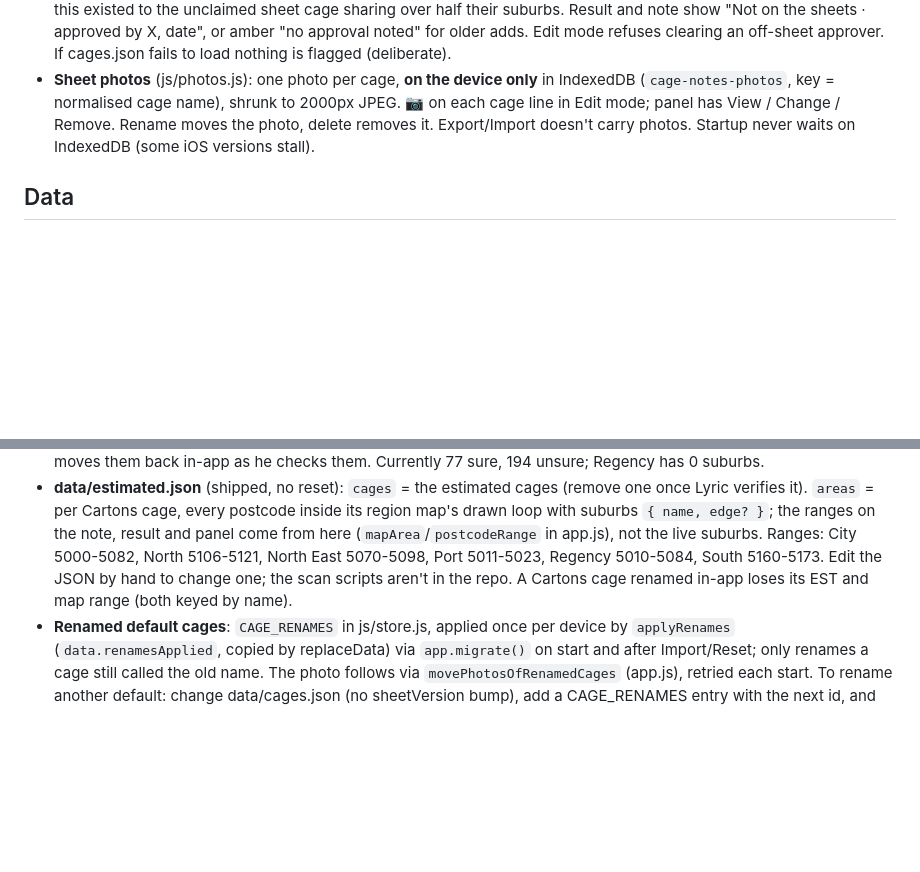
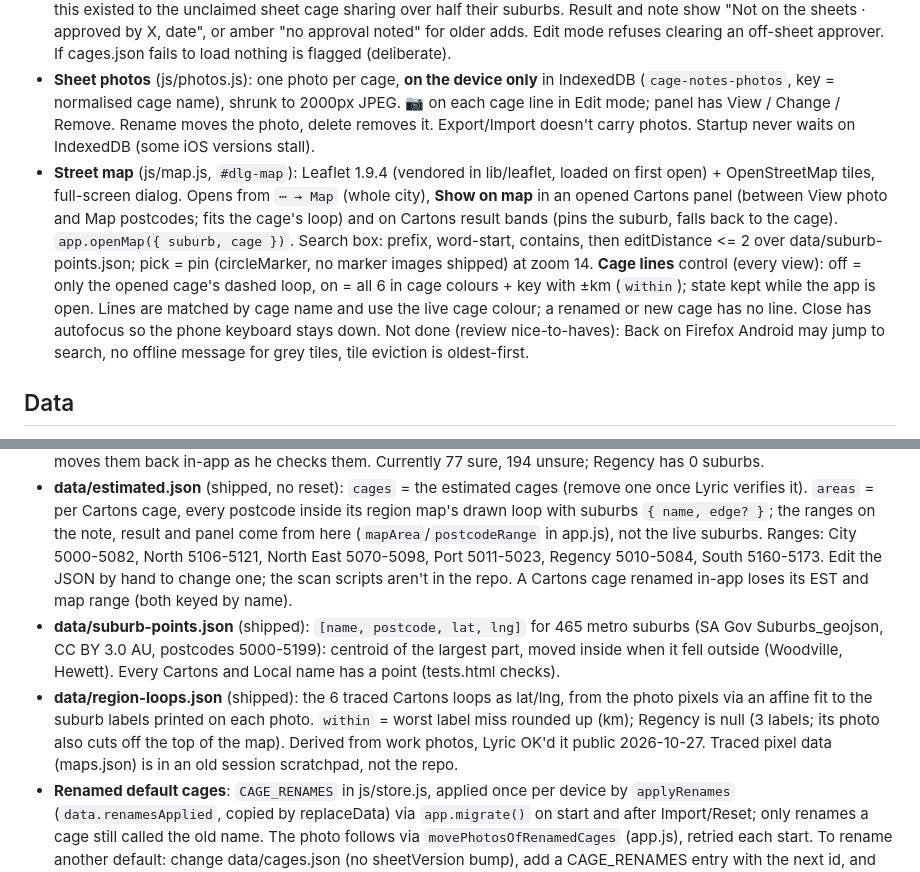
Before and after one commit to Lyric28-bit/cage-finder, a Markdown page: CLAUDE.md, 2 parts joined by grey strips. Rendered like a GitHub page; blank space fills up the shorter version.

```diff
--- a/CLAUDE.md
+++ b/CLAUDE.md
@@ -23,6 +23,7 @@ Installable offline PWA for a warehouse sorter: type a suburb from a parcel stic
 - **Look-alike warning** (`similarPlaces` in js/match.js): the result lists names 1 letter off (2 when both are 6+ letters) that go to a different cage, e.g. Enfield LOCAL vs Penfield North Cartons. Worked out live. Same-destination pairs and short names skipped on purpose. Each is a button opening its own result.
 - **Approved by**: adding or moving a suburb into a cage where it isn't on the sheets needs a name (add/move dialog `add-approver`, Edit-mode add line; never pre-filled). Stored in `data.approvals` (`suburb|cage` -> { by, at: YYYY-MM-DD }), moved on rename, removed with the suburb/cage and by applyUnsure, filtered in replaceData, exported. "On the sheets" = data/cages.json minus unsure.json (`ref.sheet`, `onSheet` in app.js). A renamed cage keeps `cage.sheetName` (its first name; no other cage may take it); `linkSheetNames` (in migrate) links cages renamed before this existed to the unclaimed sheet cage sharing over half their suburbs. Result and note show "Not on the sheets · approved by X, date", or amber "no approval noted" for older adds. Edit mode refuses clearing an off-sheet approver. If cages.json fails to load nothing is flagged (deliberate).
 - **Sheet photos** (js/photos.js): one photo per cage, **on the device only** in IndexedDB (`cage-notes-photos`, key = normalised cage name), shrunk to 2000px JPEG. 📷 on each cage line in Edit mode; panel has View / Change / Remove. Rename moves the photo, delete removes it. Export/Import doesn't carry photos. Startup never waits on IndexedDB (some iOS versions stall).
+- **Street map** (js/map.js, `#dlg-map`): Leaflet 1.9.4 (vendored in lib/leaflet, loaded on first open) + OpenStreetMap tiles, full-screen dialog. Opens from `⋯ → Map` (whole city), **Show on map** in an opened Cartons panel (between View photo and Map postcodes; fits the cage's loop) and on Cartons result bands (pins the suburb, falls back to the cage). `app.openMap({ suburb, cage })`. Search box: prefix, word-start, contains, then editDistance <= 2 over data/suburb-points.json; pick = pin (circleMarker, no marker images shipped) at zoom 14. **Cage lines** control (every view): off = only the opened cage's dashed loop, on = all 6 in cage colours + key with ±km (`within`); state kept while the app is open. Lines are matched by cage name and use the live cage colour; a renamed or new cage has no line. Close has autofocus so the phone keyboard stays down. Not done (review nice-to-haves): Back on Firefox Android may jump to search, no offline message for grey tiles, tile eviction is oldest-first.
 
 ## Data
 - Each device keeps its own copy in localStorage; edits don't sync. Export/Import in `⋯` moves them. A sheetVersion bump only reaches a device via ⋯ → Reset to sheet data, which wipes on-device edits (Export first).
@@ -32,6 +33,8 @@ Installable offline PWA for a warehouse sorter: type a suburb from a parcel stic
 - **Postcode precedence** (`postcodesAt` in app.js), per result band: a postcode typed in-app wins (`data.postcodes["suburbKey|cageKey"]` or `"suburbKey|local"`; '' means none; moved on cage rename, removed with the suburb or cage, imports keep only valid entries); else LOCAL bands use the Local list's postcode and cage bands use data/postcodes.json. Per band because Happy Valley LOCAL (5159) and Happy Valley on the Mildura sheet are different places.
 - **data/unsure.json** (shipped, no reset): Cartons suburbs not 100% sure, per cage, with a `version`. `applyUnsure` (js/store.js) moves each one still on that cage to Local (shipped postcode if exactly one; a typed "suburb|cage" postcode moves to "suburb|local") and sets `data.unsureApplied`. Runs on start and after Import/Reset; replaceData copies `unsureApplied`, so old exports get the move and new exports keep Lyric's moves. To un-hide one for everyone: delete it from the list and bump `version` (only removals are safe; a bump re-applies the whole list). Lyric moves them back in-app as he checks them. Currently 77 sure, 194 unsure; Regency has 0 suburbs.
 - **data/estimated.json** (shipped, no reset): `cages` = the estimated cages (remove one once Lyric verifies it). `areas` = per Cartons cage, every postcode inside its region map's drawn loop with suburbs `{ name, edge? }`; the ranges on the note, result and panel come from here (`mapArea`/`postcodeRange` in app.js), not the live suburbs. Ranges: City 5000-5082, North 5106-5121, North East 5070-5098, Port 5011-5023, Regency 5010-5084, South 5160-5173. Edit the JSON by hand to change one; the scan scripts aren't in the repo. A Cartons cage renamed in-app loses its EST and map range (both keyed by name).
+- **data/suburb-points.json** (shipped): `[name, postcode, lat, lng]` for 465 metro suburbs (SA Gov Suburbs_geojson, CC BY 3.0 AU, postcodes 5000-5199): centroid of the largest part, moved inside when it fell outside (Woodville, Hewett). Every Cartons and Local name has a point (tests.html checks).
+- **data/region-loops.json** (shipped): the 6 traced Cartons loops as lat/lng, from the photo pixels via an affine fit to the suburb labels printed on each photo. `within` = worst label miss rounded up (km); Regency is null (3 labels; its photo also cuts off the top of the map). Derived from work photos, Lyric OK'd it public 2026-10-27. Traced pixel data (maps.json) is in an old session scratchpad, not the repo.
 - **Renamed default cages**: `CAGE_RENAMES` in js/store.js, applied once per device by `applyRenames` (`data.renamesApplied`, copied by replaceData) via `app.migrate()` on start and after Import/Reset; only renames a cage still called the old name. The photo follows via `movePhotosOfRenamedCages` (app.js), retried each start. To rename another default: change data/cages.json (no sheetVersion bump), add a CAGE_RENAMES entry with the next id, and update tests.html and the RENAMED map in tests-ui.html.
 - **Lyric's placement rules**: suburbs on the printed sheets stay on their sheet cage even where a region map overlaps (e.g. Aldinga/Seaford/Willunga stay Victor Harbor); he moves things himself in-app. Suburbs still LOCAL weren't inside any region map.
 - **Open questions** (Lyric asking his boss): Pinkerton Plains (Barossa and Kadina sheets); Aldinga/Seaford/McLaren Vale/Willunga (Victor Harbor sheet, but the South Cartons sign has SEAFORD crossed out with ALDINGA written in, and the South map covers them); Payneham (on the City/North East map line); a "WINGFIELD CARTONS" sign under the Regency map (Wingfield is on unsure.json until he confirms).
```
Also changed, not shown: other parts of CLAUDE.md (+6 -6 lines), HISTORY.md (+1 -0 lines), README.md (+6 -1 lines).
